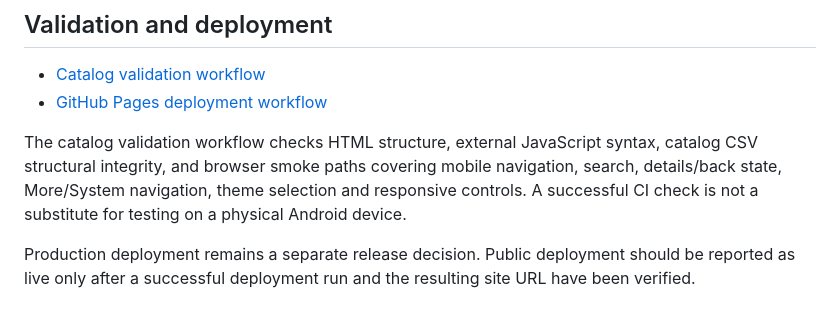
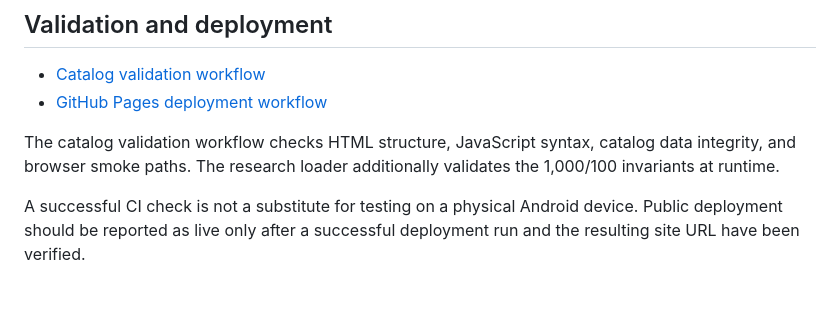
Before and after one commit to uniquenetworkbd/Telegram-Bot-Master-Catalog, a Markdown page: README.md, the part around one of its changes. GitHub-like rendering.

```diff
--- a/README.md
+++ b/README.md
@@ -42,6 +63,6 @@ No fabricated records should be added merely to reach the target count.
 - [Catalog validation workflow](.github/workflows/catalog-validation.yml)
 - [GitHub Pages deployment workflow](.github/workflows/pages.yml)
 
-The catalog validation workflow checks HTML structure, external JavaScript syntax, catalog CSV structural integrity, and browser smoke paths covering mobile navigation, search, details/back state, More/System navigation, theme selection and responsive controls. A successful CI check is not a substitute for testing on a physical Android device.
+The catalog validation workflow checks HTML structure, JavaScript syntax, catalog data integrity, and browser smoke paths. The research loader additionally validates the 1,000/100 invariants at runtime.
 
-Production deployment remains a separate release decision. Public deployment should be reported as live only after a successful deployment run and the resulting site URL have been verified.
+A successful CI check is not a substitute for testing on a physical Android device. Public deployment should be reported as live only after a successful deployment run and the resulting site URL have been verified.
```
Also changed, not shown: other parts of README.md (+30 -9 lines).
